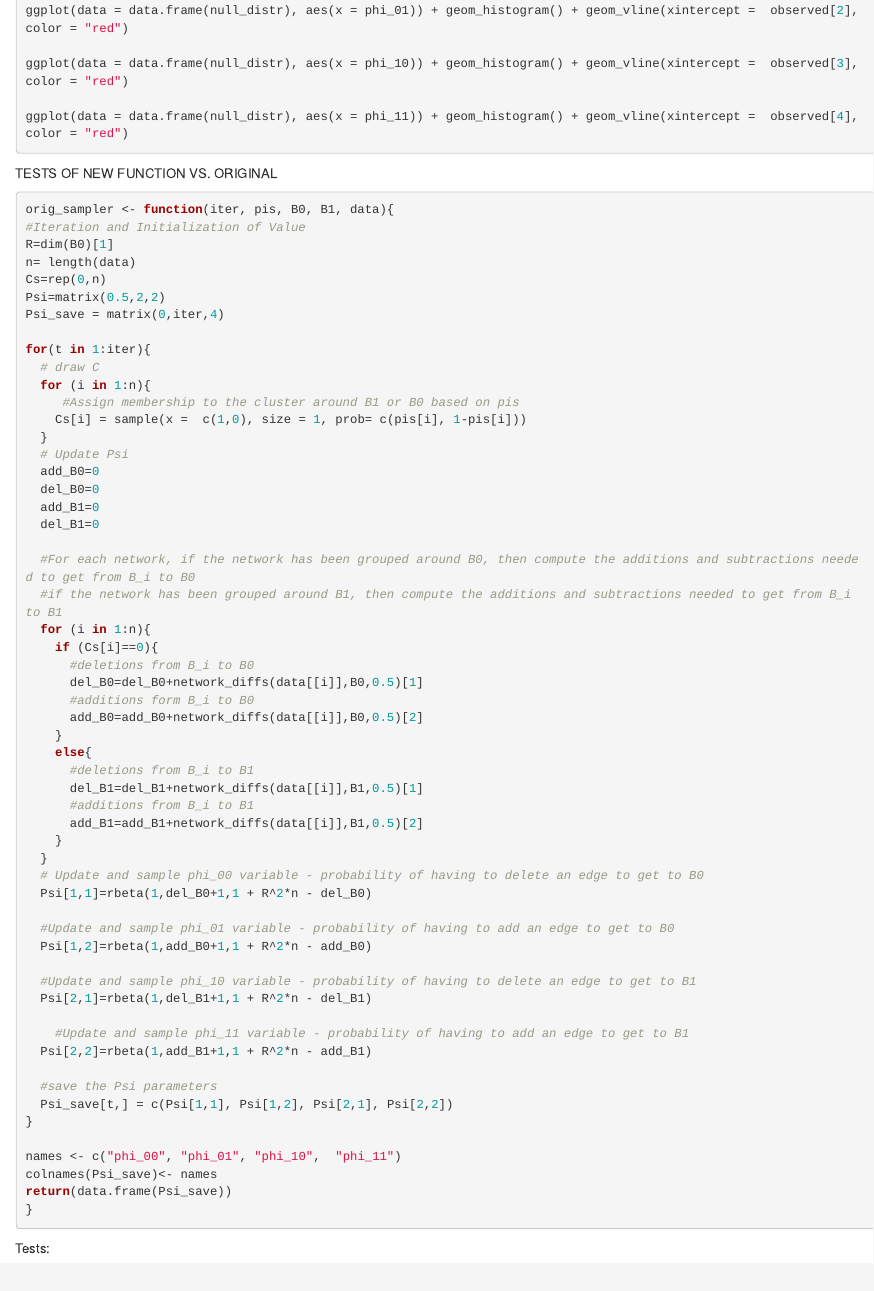
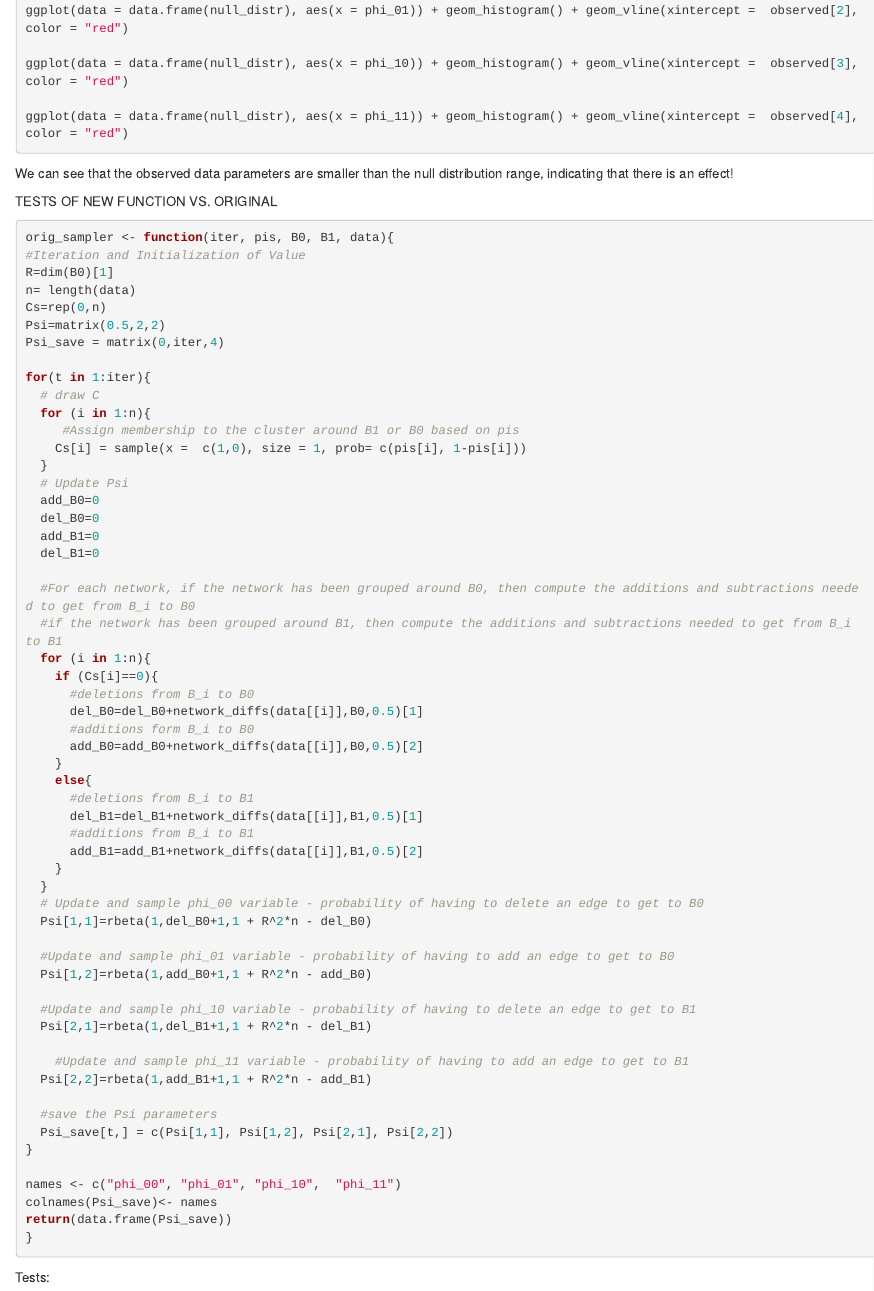
Before and after one commit to hungf8342/connectomics_team3, an R Markdown document (Final Sampler and Example of Analysis.Rmd): the page in a window 1100 px wide, from 3040 px down. Rendered offline with R 4.5, knitr and Pandoc, with nearby package versions; the code chunks are not run, so their results and figures are left out.

Commit message:
Analysis Comment

````diff
--- a/Final Sampler and Example of Analysis.Rmd
+++ b/Final Sampler and Example of Analysis.Rmd
@@ -188,6 +188,12 @@ ggplot(data = data.frame(null_distr), aes(x = phi_10)) + geom_histogram() + geom
 
 ggplot(data = data.frame(null_distr), aes(x = phi_11)) + geom_histogram() + geom_vline(xintercept =  observed[4], color = "red")
 ```
+
+We can see that the observed data parameters are smaller than the null distribution range, indicating that there is an effect!
+
+
+
+
 
 
 
````
